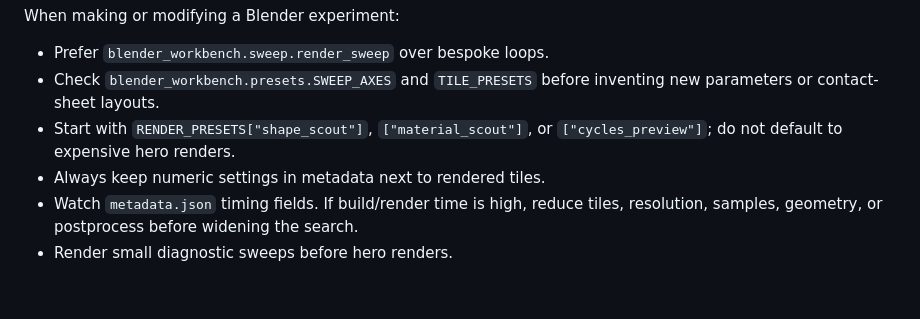
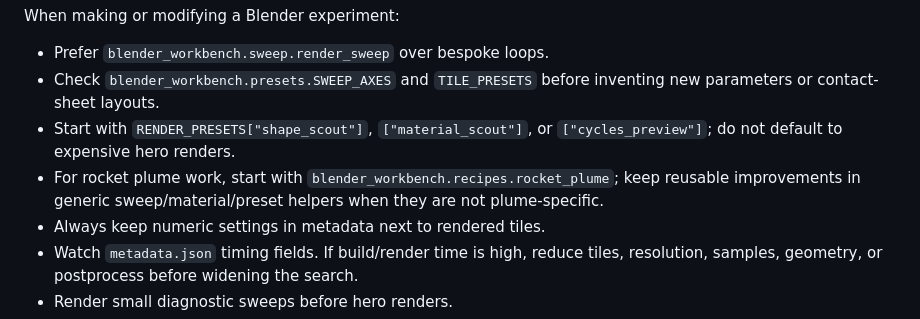
Before and after one commit to BenKnill/blender-workbench, a Markdown page: AGENTS.md, the part around the change. GitHub-like rendering; blank space fills up the shorter version.

```diff
--- a/AGENTS.md
+++ b/AGENTS.md
@@ -7,6 +7,7 @@ When making or modifying a Blender experiment:
 - Prefer `blender_workbench.sweep.render_sweep` over bespoke loops.
 - Check `blender_workbench.presets.SWEEP_AXES` and `TILE_PRESETS` before inventing new parameters or contact-sheet layouts.
 - Start with `RENDER_PRESETS["shape_scout"]`, `["material_scout"]`, or `["cycles_preview"]`; do not default to expensive hero renders.
+- For rocket plume work, start with `blender_workbench.recipes.rocket_plume`; keep reusable improvements in generic sweep/material/preset helpers when they are not plume-specific.
 - Always keep numeric settings in metadata next to rendered tiles.
 - Watch `metadata.json` timing fields. If build/render time is high, reduce tiles, resolution, samples, geometry, or postprocess before widening the search.
 - Render small diagnostic sweeps before hero renders.
```
Also changed, not shown: README.md (+15 -0 lines), docs/performance.md (+2 -0 lines), docs/rocket-plume.md (added, +69 -0 lines), docs/assets/rocket-plume-scout.jpg (added), 5 other files.
